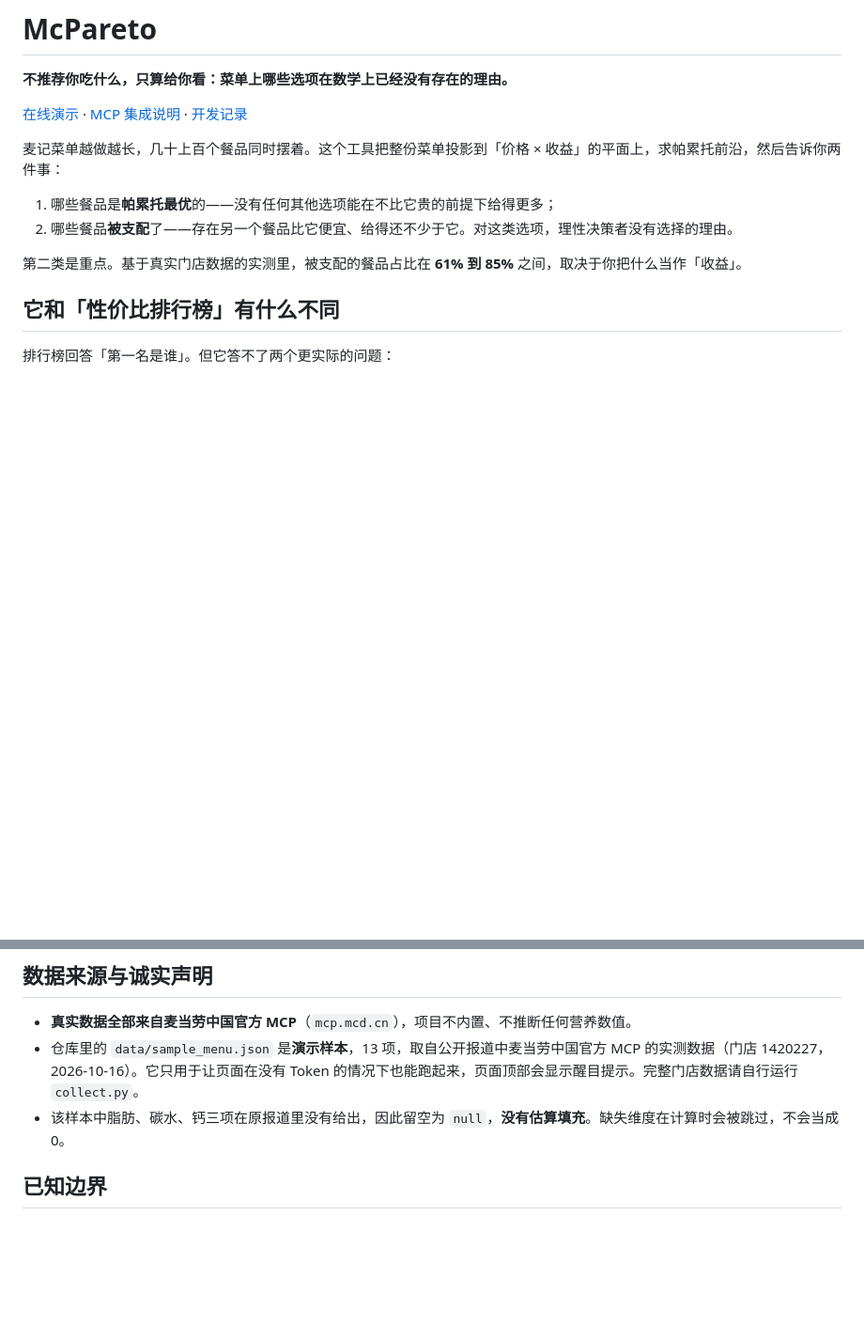
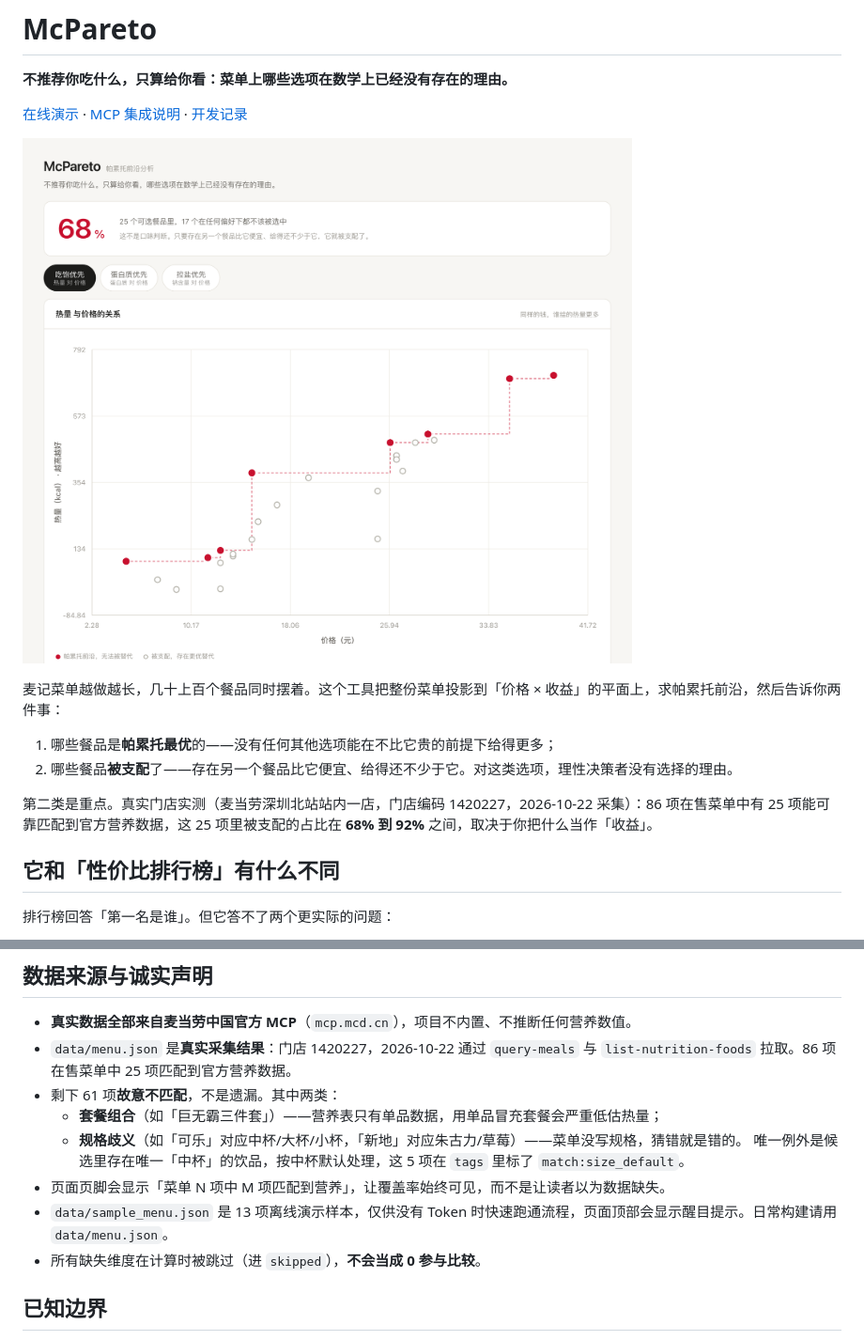
Before and after one commit to xiaoheikejiliu/mcpareto, a Markdown page: README.md, 2 parts joined by grey strips. Shown at 94% size. GitHub-like rendering; pictures changed too: docs/preview.png; blank space fills up the shorter version.

Commit message:
docs: add real-data screenshot, disclose nutrition match coverage in README

```diff
--- a/README.md
+++ b/README.md
@@ -4,12 +4,14 @@
 
 [在线演示](https://xiaoheikejiliu.github.io/mcpareto/) · [MCP 集成说明](MCP_INTEGRATION.md) · [开发记录](workbuddy.md)
 
+![McPareto 页面](docs/preview.png)
+
 麦记菜单越做越长，几十上百个餐品同时摆着。这个工具把整份菜单投影到「价格 × 收益」的平面上，求帕累托前沿，然后告诉你两件事：
 
 1. 哪些餐品是**帕累托最优**的——没有任何其他选项能在不比它贵的前提下给得更多；
 2. 哪些餐品**被支配**了——存在另一个餐品比它便宜、给得还不少于它。对这类选项，理性决策者没有选择的理由。
 
-第二类是重点。基于真实门店数据的实测里，被支配的餐品占比在 **61% 到 85%** 之间，取决于你把什么当作「收益」。
+第二类是重点。真实门店实测（麦当劳深圳北站站内一店，门店编码 1420227，2026-10-22 采集）：86 项在售菜单中有 25 项能可靠匹配到官方营养数据，这 25 项里被支配的占比在 **68% 到 92%** 之间，取决于你把什么当作「收益」。
 
 ## 它和「性价比排行榜」有什么不同
 
@@ -86,8 +88,14 @@ mcpareto/
 ## 数据来源与诚实声明
 
 - **真实数据全部来自麦当劳中国官方 MCP**（`mcp.mcd.cn`），项目不内置、不推断任何营养数值。
-- 仓库里的 `data/sample_menu.json` 是**演示样本**，13 项，取自公开报道中麦当劳中国官方 MCP 的实测数据（门店 1420227，2026-10-16）。它只用于让页面在没有 Token 的情况下也能跑起来，页面顶部会显示醒目提示。完整门店数据请自行运行 `collect.py`。
-- 该样本中脂肪、碳水、钙三项在原报道里没有给出，因此留空为 `null`，**没有估算填充**。缺失维度在计算时会被跳过，不会当成 0。
+- `data/menu.json` 是**真实采集结果**：门店 1420227，2026-10-22 通过 `query-meals` 与 `list-nutrition-foods` 拉取。86 项在售菜单中 25 项匹配到官方营养数据。
+- 剩下 61 项**故意不匹配**，不是遗漏。其中两类：
+  - **套餐组合**（如「巨无霸三件套」）——营养表只有单品数据，用单品冒充套餐会严重低估热量；
+  - **规格歧义**（如「可乐」对应中杯/大杯/小杯，「新地」对应朱古力/草莓）——菜单没写规格，猜错就是错的。
+  唯一例外是候选里存在唯一「中杯」的饮品，按中杯默认处理，这 5 项在 `tags` 里标了 `match:size_default`。
+- 页面页脚会显示「菜单 N 项中 M 项匹配到营养」，让覆盖率始终可见，而不是让读者以为数据缺失。
+- `data/sample_menu.json` 是 13 项离线演示样本，仅供没有 Token 时快速跑通流程，页面顶部会显示醒目提示。日常构建请用 `data/menu.json`。
+- 所有缺失维度在计算时被跳过（进 `skipped`），**不会当成 0 参与比较**。
 
 ## 已知边界
 
```
